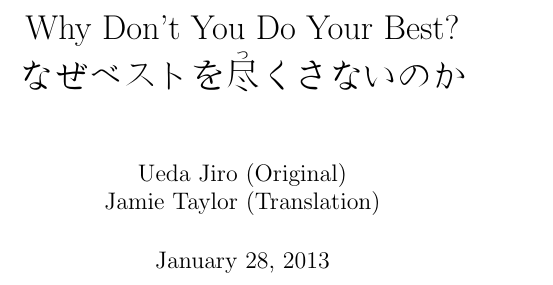
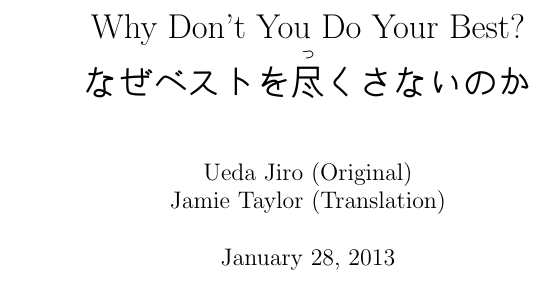
Before and after one commit to GaProgMan/NazeBesto, a LaTeX document (Naze.tex): part of page 1 of 7 before the commit and part of page 1 of 5 after it, cut so that both start at the same text. Compiled offline with pdfLaTeX.

Commit message:
Changed formatting of document (decreased margins); Changed the font used for parsing Japanese text (currently Gothic); Cleaned up comments

```diff
--- a/Naze.tex
+++ b/Naze.tex
@@ -5,37 +5,63 @@
 % Number of pages: ~192
 % Translation by Jamie Taylor (jamie@taylorj.org.uk) 2012
 
-\documentclass[11pt, a4paper, twoside]{report}
+% Note: to compile this project, you may need to do a full
+% install to TexLive (or a similar distribution).
 
-% Including the package "epigraph" this will allow quotes to be added at the begining of each chapter or section.
+%\documentclass[11pt, a4paper, twoside]{report}
+\documentclass[paper=a4,fontsize=11pt]{report}	 	% KOMA-article class
+\usepackage[margin=1in]{geometry}					% Drop the size of the margins to 1 inch
+\textheight=700px									% Saving trees ;-)
+
+% Including the package "epigraph" this will allow quotes to
+% be added at the begining of each chapter or section.
 \usepackage{epigraph}
 
-% The following two usepackage statements MUST be included for the Japanese text found in places throughout this document to parse correctly
+% The following two usepackage statements MUST be included
+% for the Japanese text found in places throughout this
+% document to parse correctly
 \usepackage{CJKutf8}
-\usepackage[overlap]{ruby}
+\usepackage[overlap,CJK]{ruby}
 
-% The following package enables LaTeX to include hyperlinks in the compiled document
+% The following package enables LaTeX to include hyperlinks
+% in the compiled document
 \usepackage{url}
 
-% Including following package enables the contents of non-TeX text files to be added to the compiled document
+% Including following package enables the contents of
+% non-TeX text files to be added to the compiled document
 \usepackage{listings}
 
-%%% pdfstartview=Fitforces the outputted pdf to open in a "fit
-%%% to windows" zoom level.
-%%% hidelinks tells pdflatex to NOT draw borders around any and
-%%% all links in the compiled document
+% pdfstartview=Fitforces the outputted pdf to open in a "fit
+% to windows" zoom level.
+% hidelinks tells pdflatex to NOT draw borders around any and
+% all links in the compiled document
 \usepackage[pdfstartview=Fit, hidelinks]{hyperref}
 
 \begin{document}
 
-% Tell LaTeX that we'll be using Chinese, Japanese and Korean characters in the following document and that it should be prepared for them
-\begin{CJK}{UTF8}{min}
+% Tell LaTeX that we'll be using Chinese, Japanese and Korean
+% characters in the following document and that it should be
+%prepared for them
+%\begin{CJK}{UTF8}{min}								% Use the 明朝 (Mincho) font for Japanese text
+\begin{CJK}{UTF8}{goth}								% Use the ゴシック Gothic font for Japanese text
+%\begin{CJK}{UTF8}{maru}							% Use the 丸ゴシック Maru Gothic font for Japanese text
+
+% The above font commands (along with the following command)
+% are adapted from the following URL:
+% http://latex-my.blogspot.co.uk/2010/06/cjk-support-in-latex.html
+
+%% By decreasing the \rubysep value, the Ruby characters will
+% be placed further away from the characters they are above,
+% making them easier to read
+\renewcommand\rubysep{-0.1ex}
 
 \title{Why Don't You Do Your Best?\\なぜベストを\ruby{尽}{つ}くさないのか}
 \author{Ueda Jiro (Original)\\Jamie Taylor (Translation)}
 \maketitle
 
-% Put the contents of the file Preface.TeX here
+% Inform TeX to parse the contents of each of the following
+% files (preface, notes, etc.), placing their contents
+% (sequentially) here
 \input{Preface}
 \input{ANote}
 
```
Also changed, not shown: Naze.pdf.
